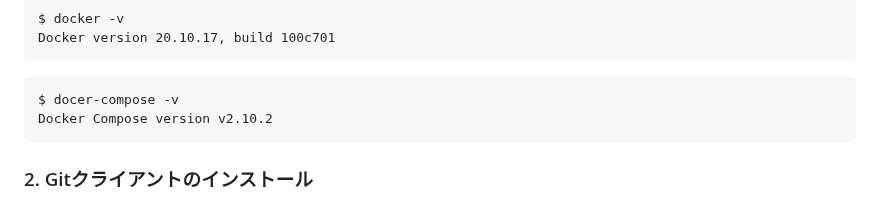
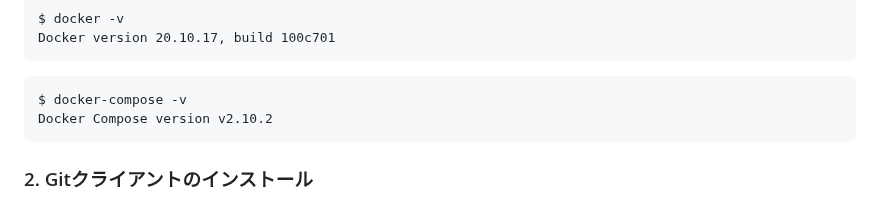
Before and after one commit to SFgenAI-dev2504/front, a Markdown page: README.md, the part around the change. Rendered like a GitHub page.

````diff
--- a/README.md
+++ b/README.md
@@ -54,7 +54,7 @@ Docker version 20.10.17, build 100c701
 ```
 
 ```
-$ docer-compose -v
+$ docker-compose -v
 Docker Compose version v2.10.2
 ```
 
````
